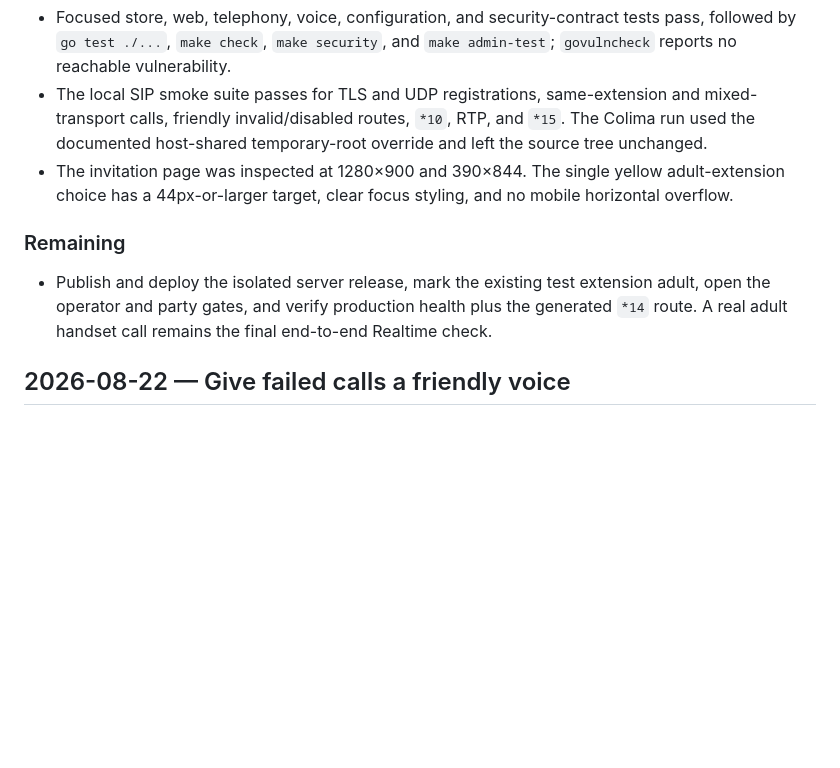
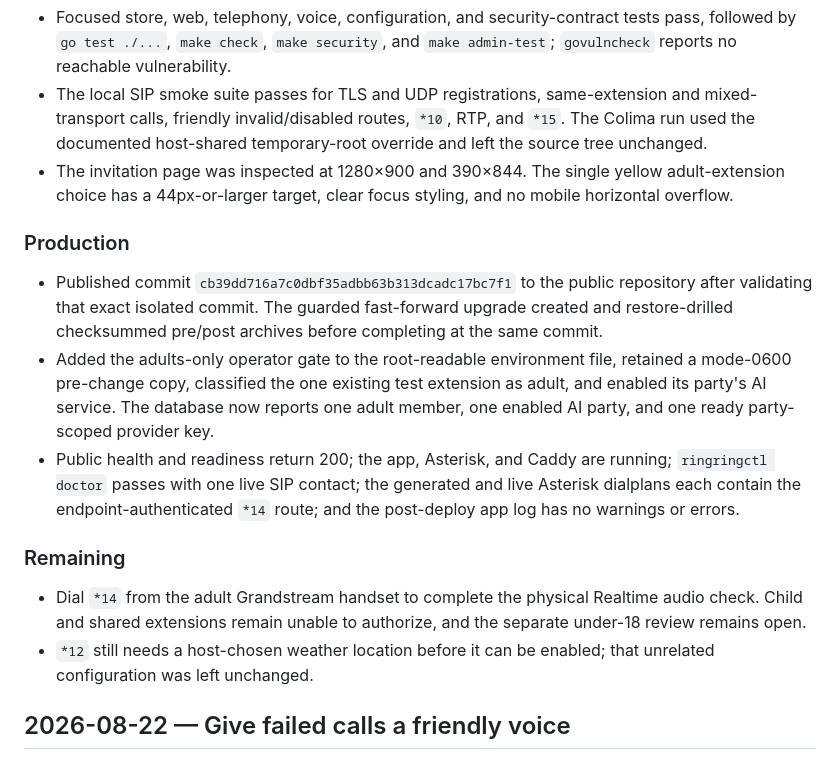
Before and after one commit to amcchord/ringring, a Markdown page: WORKLOG.md, the part around the change. Drawn GitHub-style; blank space fills up the shorter version.

Commit message:
Record adult AI production release

```diff
--- a/WORKLOG.md
+++ b/WORKLOG.md
@@ -23,9 +23,16 @@ This is the durable, chronological project record. Add new entries at the top. C
 - The local SIP smoke suite passes for TLS and UDP registrations, same-extension and mixed-transport calls, friendly invalid/disabled routes, `*10`, RTP, and `*15`. The Colima run used the documented host-shared temporary-root override and left the source tree unchanged.
 - The invitation page was inspected at 1280×900 and 390×844. The single yellow adult-extension choice has a 44px-or-larger target, clear focus styling, and no mobile horizontal overflow.
 
+### Production
+
+- Published commit `cb39dd716a7c0dbf35adbb63b313dcadc17bc7f1` to the public repository after validating that exact isolated commit. The guarded fast-forward upgrade created and restore-drilled checksummed pre/post archives before completing at the same commit.
+- Added the adults-only operator gate to the root-readable environment file, retained a mode-0600 pre-change copy, classified the one existing test extension as adult, and enabled its party's AI service. The database now reports one adult member, one enabled AI party, and one ready party-scoped provider key.
+- Public health and readiness return 200; the app, Asterisk, and Caddy are running; `ringringctl doctor` passes with one live SIP contact; the generated and live Asterisk dialplans each contain the endpoint-authenticated `*14` route; and the post-deploy app log has no warnings or errors.
+
 ### Remaining
 
-- Publish and deploy the isolated server release, mark the existing test extension adult, open the operator and party gates, and verify production health plus the generated `*14` route. A real adult handset call remains the final end-to-end Realtime check.
+- Dial `*14` from the adult Grandstream handset to complete the physical Realtime audio check. Child and shared extensions remain unable to authorize, and the separate under-18 review remains open.
+- `*12` still needs a host-chosen weather location before it can be enabled; that unrelated configuration was left unchanged.
 
 ## 2026-08-22 — Give failed calls a friendly voice
 
```
